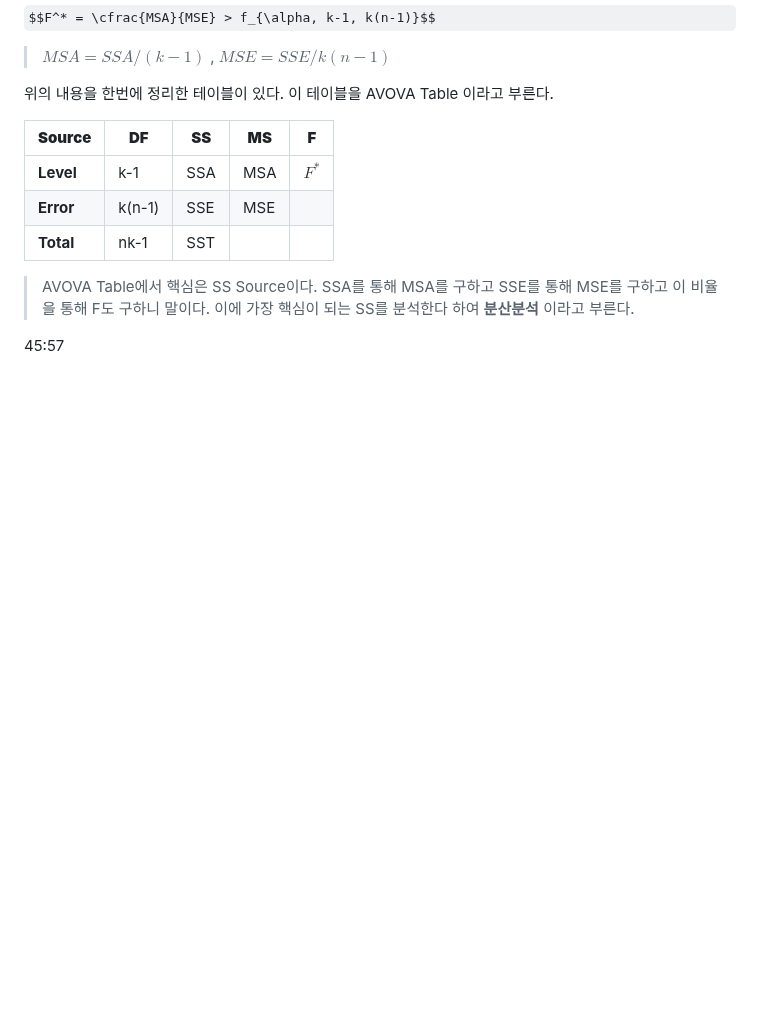
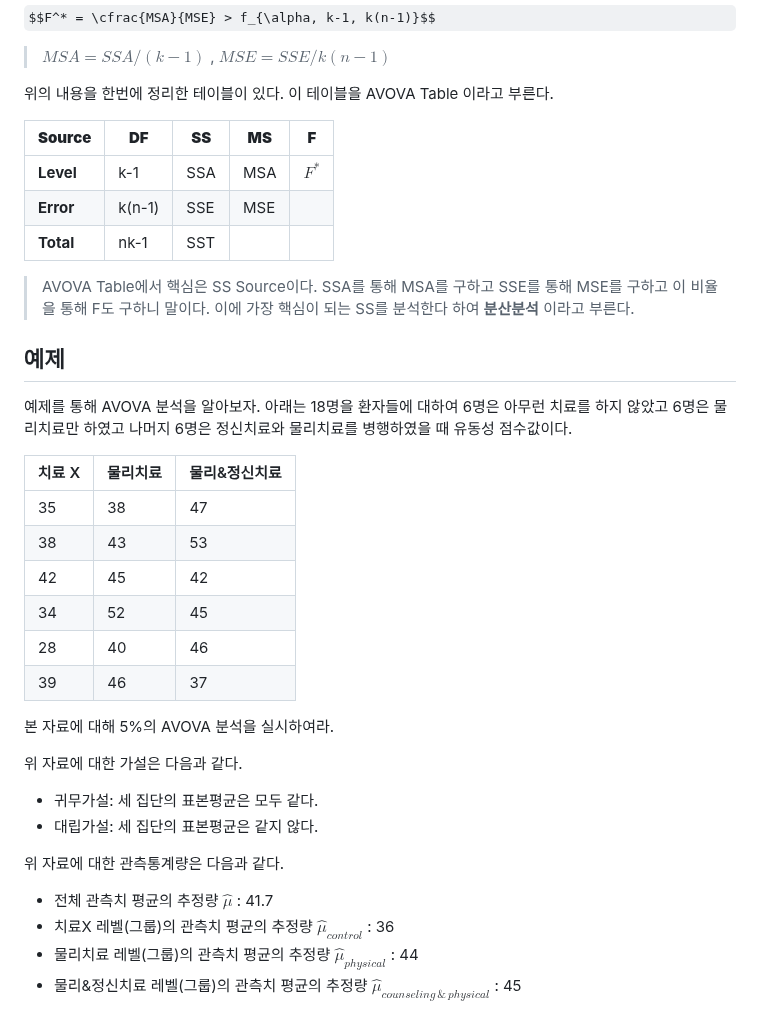
Before and after one commit to jaewonE/obsidian-backup, a Markdown page: 가볍게 시작하는 통계학/미정리/분산분석(ANOVA).md, the part around the change. Rendered like a GitHub page; some formulas as TeX source; blank space fills up the shorter version.

Commit message:
Backup: 2023-03-14 19:34:32

```diff
--- a/가볍게 시작하는 통계학/미정리/분산분석(ANOVA).md
+++ b/가볍게 시작하는 통계학/미정리/분산분석(ANOVA).md
@@ -85,4 +85,26 @@ $$F^* = \cfrac{MSA}{MSE} > f_{\alpha, k-1, k(n-1)}$$
 
 >AVOVA Table에서 핵심은 SS Source이다. SSA를 통해 MSA를 구하고 SSE를 통해 MSE를 구하고 이 비율을 통해 F도 구하니 말이다. 이에 가장 핵심이 되는 SS를 분석한다 하여 **분산분석** 이라고 부른다.
 
-45:57
+## 예제
+예제를 통해 AVOVA 분석을 알아보자.
+아래는 18명을 환자들에 대하여 6명은 아무런 치료를 하지 않았고 6명은 물리치료만 하였고 나머지 6명은 정신치료와 물리치료를 병행하였을 때 유동성 점수값이다.
+
+| 치료 X | 물리치료 | 물리&정신치료 |
+| ------ | -------- | ----------------- |
+| 35     | 38       | 47                |
+| 38     | 43       | 53                |
+| 42     | 45       | 42                |
+| 34     | 52       | 45                |
+| 28     | 40       | 46                |
+| 39     | 46       | 37                  |
+본 자료에 대해 5%의 AVOVA 분석을 실시하여라.
+
+위 자료에 대한 가설은 다음과 같다.
+* 귀무가설: 세 집단의 표본평균은 모두 같다.
+* 대립가설: 세 집단의 표본평균은 같지 않다.
+
+위 자료에 대한 관측통계량은 다음과 같다.
+* 전체 관측치 평균의 추정량 $\hat{\mu}$ : 41.7
+* 치료X 레벨(그룹)의 관측치 평균의 추정량 $\hat{\mu}_{control}$ : 36
+* 물리치료 레벨(그룹)의 관측치 평균의 추정량 $\hat{\mu}_{physical}$ : 44
+* 물리&정신치료 레벨(그룹)의 관측치 평균의 추정량 $\hat{\mu}_{counseling\,\&\,physical}$ : 45
```
